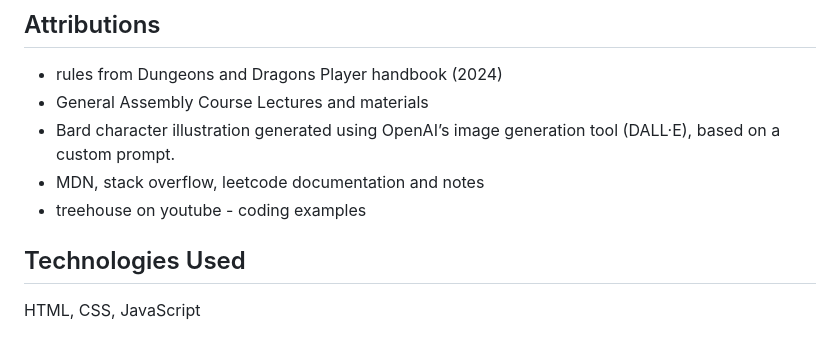
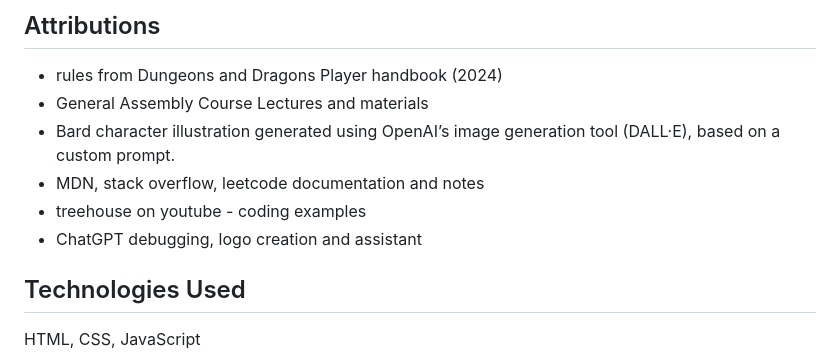
Before and after one commit to andyperciballi/who-wants-to-be-a-lord-of-waterdeep, a Markdown page: README.md, the part around the change. Rendered like a GitHub page.

Commit message:
readme additions

```diff
--- a/README.md
+++ b/README.md
@@ -48,7 +48,7 @@
 - Bard character illustration generated using OpenAI’s image generation tool (DALL·E), based on a custom prompt.
 - MDN, stack overflow, leetcode documentation and notes
 - treehouse on youtube - coding examples
-
+- ChatGPT debugging, logo creation and assistant
 ## Technologies Used
 
 HTML, CSS, JavaScript
```
